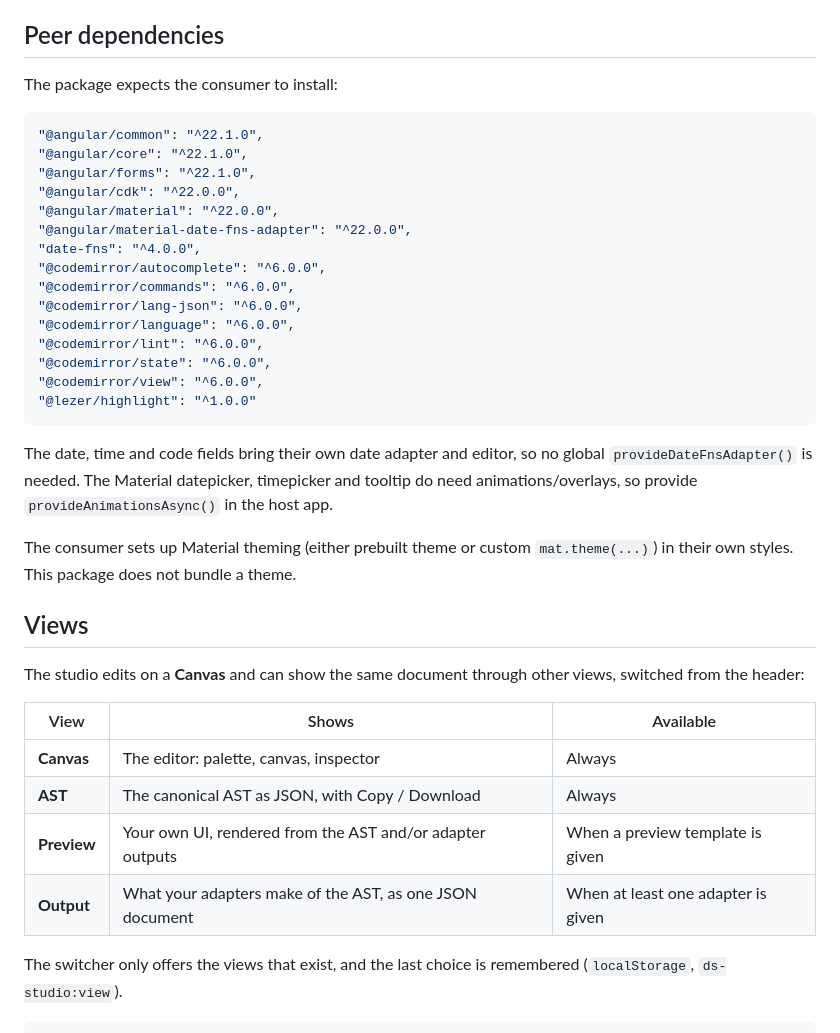
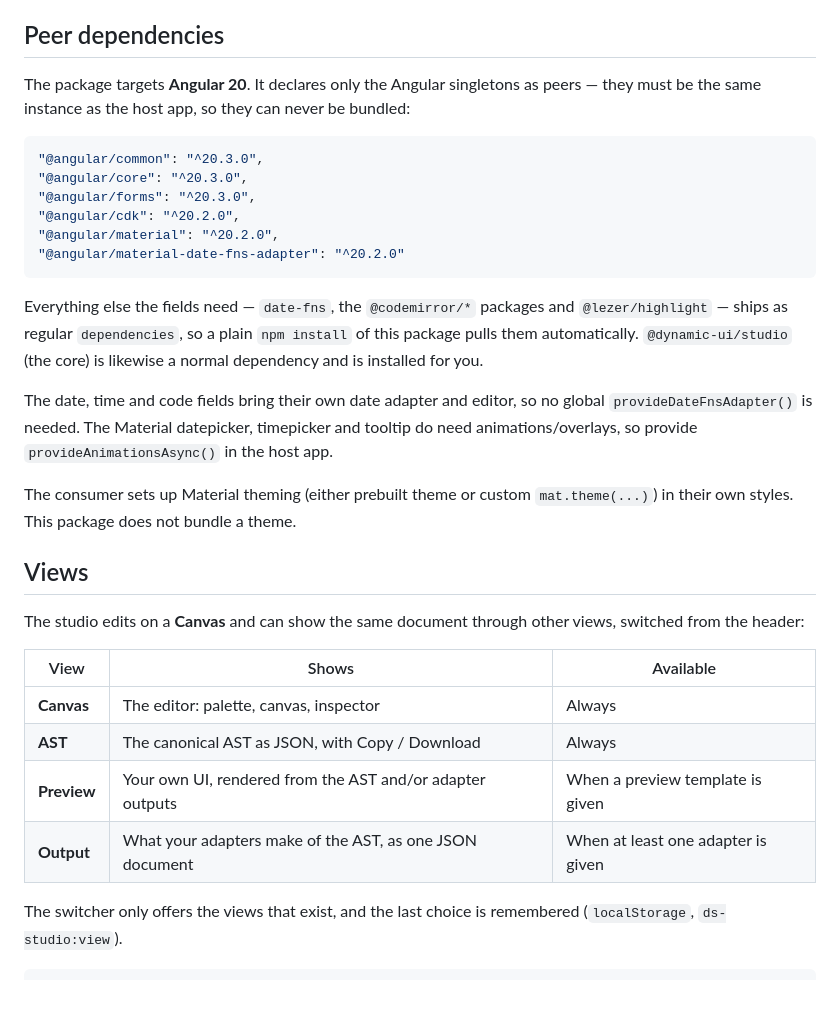
Before and after one commit to dk-kasumov/dynamic-ui, a Markdown page: libs/ngx-studio/README.md, the part around the change. GitHub-like rendering; blank space fills up the shorter version.

Commit message:
docs: update install docs and versions for the Angular 20 baseline
Point the badge, package table and install snippets at Angular 20, note that
CodeMirror/date-fns/@lezer ship as bundled dependencies, and flag that the
Angular unit-test target needs Angular >= 21 tooling.

````diff
--- a/libs/ngx-studio/README.md
+++ b/libs/ngx-studio/README.md
@@ -17,41 +17,33 @@ Every component is **standalone** (no NgModules), uses the `ds-` selector prefix
 
 ## Peer dependencies
 
-The package expects the consumer to install:
+The package targets **Angular 20**. It declares only the Angular singletons as peers — they must be the same instance as the host app, so they can never be bundled:
 
 ```json
-"@angular/common": "^22.1.0",
-"@angular/core": "^22.1.0",
-"@angular/forms": "^22.1.0",
-"@angular/cdk": "^22.0.0",
-"@angular/material": "^22.0.0",
-"@angular/material-date-fns-adapter": "^22.0.0",
-"date-fns": "^4.0.0",
-"@codemirror/autocomplete": "^6.0.0",
-"@codemirror/commands": "^6.0.0",
-"@codemirror/lang-json": "^6.0.0",
-"@codemirror/language": "^6.0.0",
-"@codemirror/lint": "^6.0.0",
-"@codemirror/state": "^6.0.0",
-"@codemirror/view": "^6.0.0",
-"@lezer/highlight": "^1.0.0"
+"@angular/common": "^20.3.0",
+"@angular/core": "^20.3.0",
+"@angular/forms": "^20.3.0",
+"@angular/cdk": "^20.2.0",
+"@angular/material": "^20.2.0",
+"@angular/material-date-fns-adapter": "^20.2.0"
 ```
+
+Everything else the fields need — `date-fns`, the `@codemirror/*` packages and `@lezer/highlight` — ships as regular `dependencies`, so a plain `npm install` of this package pulls them automatically. `@dynamic-ui/studio` (the core) is likewise a normal dependency and is installed for you.
 
 The date, time and code fields bring their own date adapter and editor, so no global `provideDateFnsAdapter()` is needed. The Material datepicker, timepicker and tooltip do need animations/overlays, so provide `provideAnimationsAsync()` in the host app.
 
 The consumer sets up Material theming (either prebuilt theme or custom `mat.theme(...)`) in their own styles. This package does not bundle a theme.
 
-
 ## Views
 
 The studio edits on a **Canvas** and can show the same document through other views, switched from the header:
 
-| View        | Shows                                                        | Available                         |
-| ----------- | ------------------------------------------------------------ | --------------------------------- |
-| **Canvas**  | The editor: palette, canvas, inspector                       | Always                            |
-| **AST**     | The canonical AST as JSON, with Copy / Download              | Always                            |
-| **Preview** | Your own UI, rendered from the AST and/or adapter outputs    | When a preview template is given  |
-| **Output**  | What your adapters make of the AST, as one JSON document     | When at least one adapter is given |
+| View        | Shows                                                     | Available                          |
+| ----------- | --------------------------------------------------------- | ---------------------------------- |
+| **Canvas**  | The editor: palette, canvas, inspector                    | Always                             |
+| **AST**     | The canonical AST as JSON, with Copy / Download           | Always                             |
+| **Preview** | Your own UI, rendered from the AST and/or adapter outputs | When a preview template is given   |
+| **Output**  | What your adapters make of the AST, as one JSON document  | When at least one adapter is given |
 
 The switcher only offers the views that exist, and the last choice is remembered (`localStorage`, `ds-studio:view`).
 
````
Also changed, not shown: README.md (+10 -7 lines).
